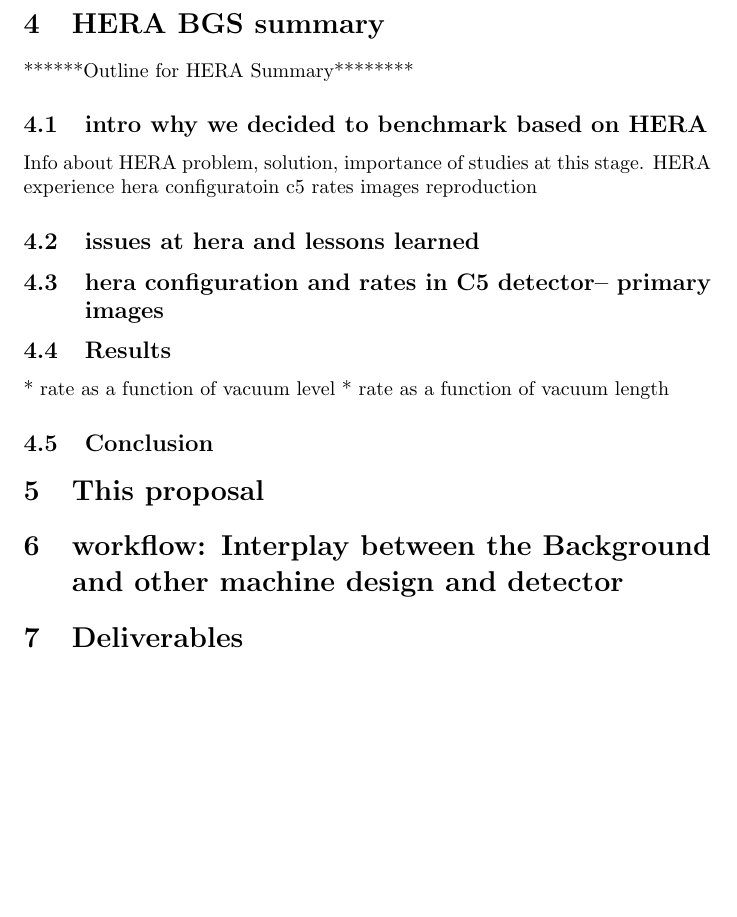
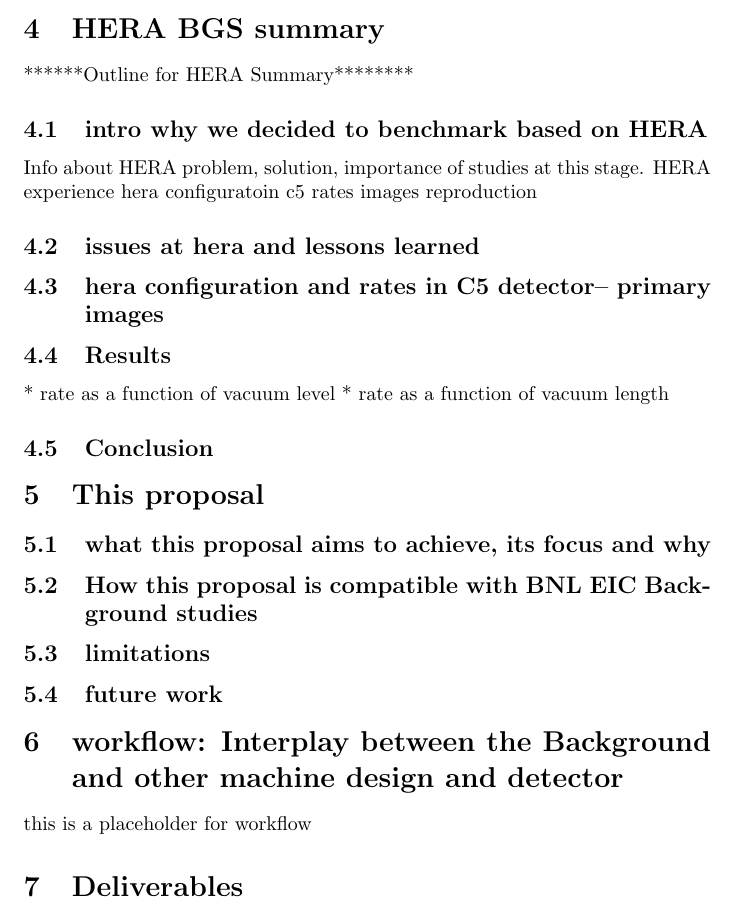
Before and after one commit to cploen/eic_bgs_proposal, a LaTeX paper (tex/document/EIC-BGS-Proposal-main.tex): part of page 6 of 7 before the commit and part of page 6 of 8 after it, cut so that both start at the same text, the shorter picture padded with empty space. Compiled offline with pdfLaTeX.

Commit message:
added proposal section

```diff
--- a/tex/document/EIC-BGS-Proposal-main.tex
+++ b/tex/document/EIC-BGS-Proposal-main.tex
@@ -43,9 +43,9 @@
 \section{HERA BGS summary}
 \input{../hera/hera.tex}
 \section{This proposal }
-%\input{../proposal/proposal.tex}
+\input{../proposal/proposal.tex}
 \section{workflow: Interplay between the Background and other machine design and detector}
-%\input{../workflow/workflow.tex}
+\input{../workflow/workflow.tex}
 \section{Deliverables}
 \input{../deliverables/deliverables.tex}
 \section{Budget}
```
